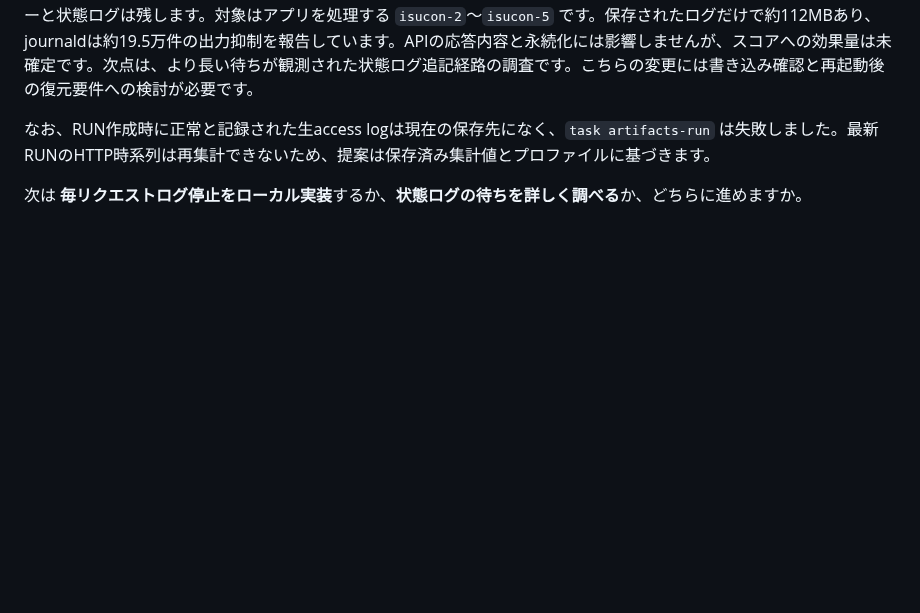
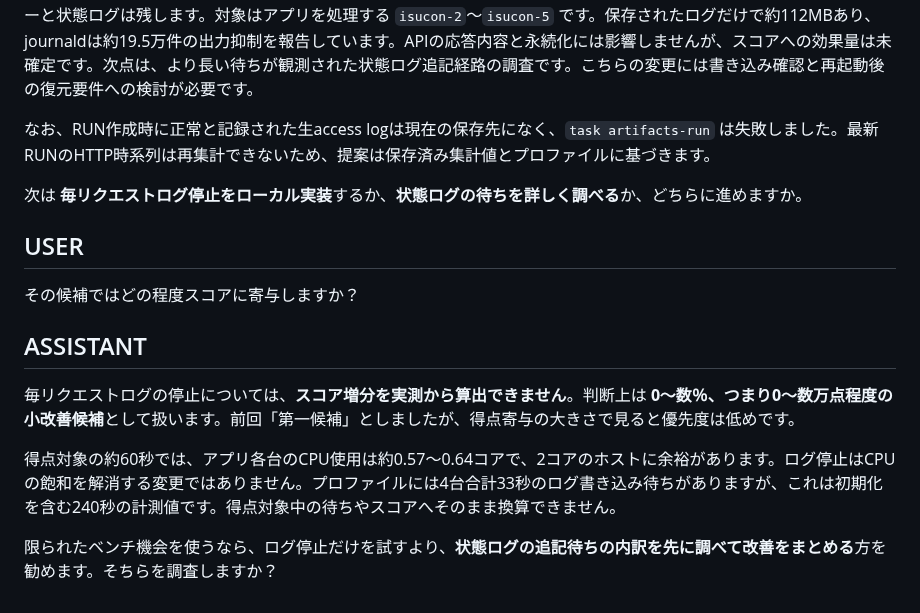
Before and after one commit to EkeMinusYou/isucon12-final-3, a Markdown page: docs/conversation/20260925-141130_01a0d6f9-9eef-75c1-ac29-fd6f4b546502.md, the part around one of its changes. Drawn GitHub-style; blank space fills up the shorter version.

Commit message:
docs(conversation): save session 01a0d6f9-9eef-75c1-ac29-fd6f4b546502

```diff
--- a/docs/conversation/20260925-141130_01a0d6f9-9eef-75c1-ac29-fd6f4b546502.md
+++ b/docs/conversation/20260925-141130_01a0d6f9-9eef-75c1-ac29-fd6f4b546502.md
@@ -466,3 +466,15 @@ git show a73c71d:webapp/go/main.go | nl -ba | sed -n '67,77p'; rg -n 'Suppressed
 なお、RUN作成時に正常と記録された生access logは現在の保存先になく、`task artifacts-run` は失敗しました。最新RUNのHTTP時系列は再集計できないため、提案は保存済み集計値とプロファイルに基づきます。
 
 次は **毎リクエストログ停止をローカル実装**するか、**状態ログの待ちを詳しく調べる**か、どちらに進めますか。
+
+## USER
+
+その候補ではどの程度スコアに寄与しますか？
+
+## ASSISTANT
+
+毎リクエストログの停止については、**スコア増分を実測から算出できません**。判断上は **0〜数％、つまり0〜数万点程度の小改善候補**として扱います。前回「第一候補」としましたが、得点寄与の大きさで見ると優先度は低めです。
+
+得点対象の約60秒では、アプリ各台のCPU使用は約0.57〜0.64コアで、2コアのホストに余裕があります。ログ停止はCPUの飽和を解消する変更ではありません。プロファイルには4台合計33秒のログ書き込み待ちがありますが、これは初期化を含む240秒の計測値です。得点対象中の待ちやスコアへそのまま換算できません。
+
+限られたベンチ機会を使うなら、ログ停止だけを試すより、**状態ログの追記待ちの内訳を先に調べて改善をまとめる**方を勧めます。そちらを調査しますか？
```
Also changed, not shown: other parts of docs/conversation/20260925-141130_01a0d6f9-9eef-75c1-ac29-fd6f4b546502.md (+1 -1 lines).
